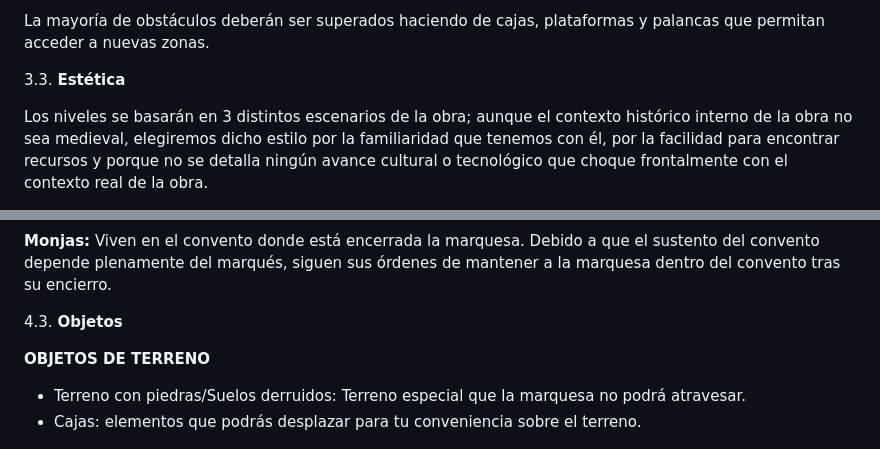
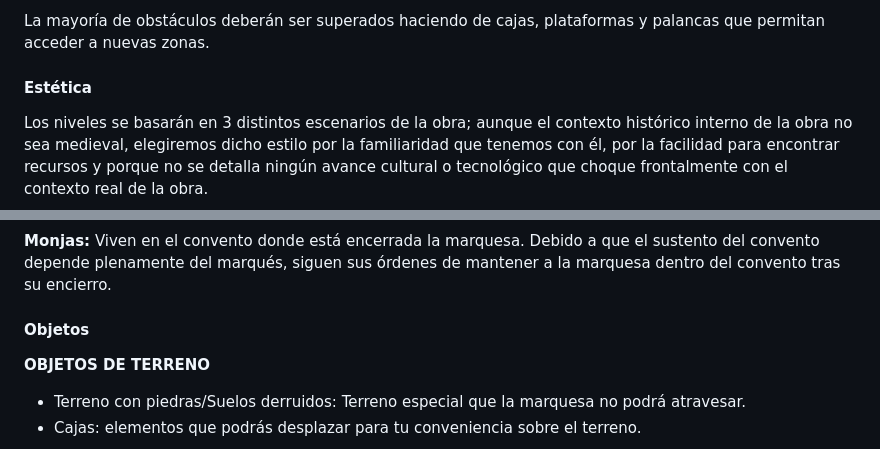
Before and after one commit to albemu07/Farsantes, a Markdown page: README.md, 2 parts joined by grey strips. Drawn GitHub-style.

```diff
--- a/README.md
+++ b/README.md
@@ -104,7 +102,7 @@ Los jugadores deberán ir decidiendo cómo avanzarán a través del nivel de man
 
 La mayoría de obstáculos deberán ser superados haciendo de cajas, plataformas y palancas que permitan acceder a nuevas zonas.
 
-  3.3. **Estética**
+#### **Estética**
 
 Los niveles se basarán en 3 distintos escenarios de la obra; aunque el contexto histórico interno de la obra no sea medieval, elegiremos dicho estilo por la familiaridad que tenemos con él, por la facilidad para encontrar recursos y porque no se detalla ningún avance cultural o tecnológico que choque frontalmente con el contexto real de la obra.
 
@@ -146,7 +144,7 @@ Arlequín es encarcelado, ya que una dama le acusa de haberle robado sus anillos
 
 **Monjas:** Viven en el convento donde está encerrada la marquesa. Debido a que el sustento del convento depende plenamente del marqués, siguen sus órdenes de mantener a la marquesa dentro del convento tras su encierro.
 
-  4.3. **Objetos**
+#### **Objetos**
 
 **OBJETOS DE TERRENO**
 
```
Also changed, not shown: other parts of README.md (+20 -18 lines), Webpage/Captura.PNG (added), Webpage/UML.png (added).
